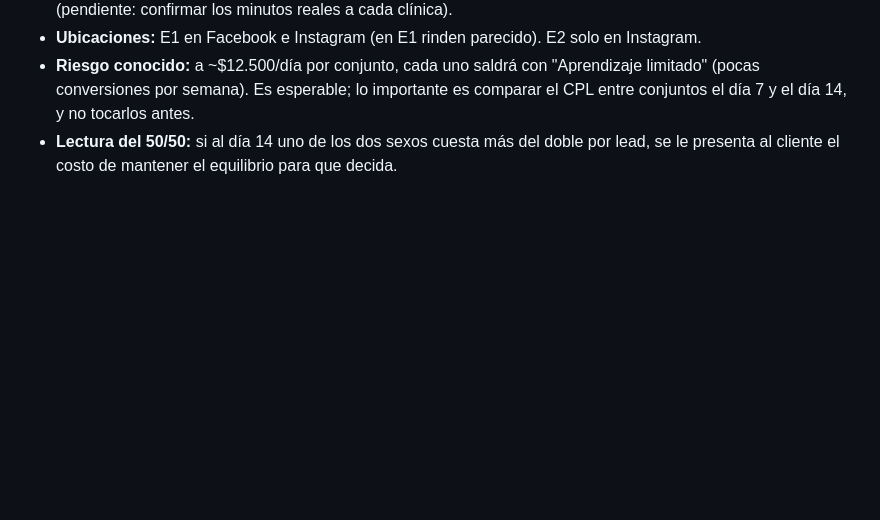
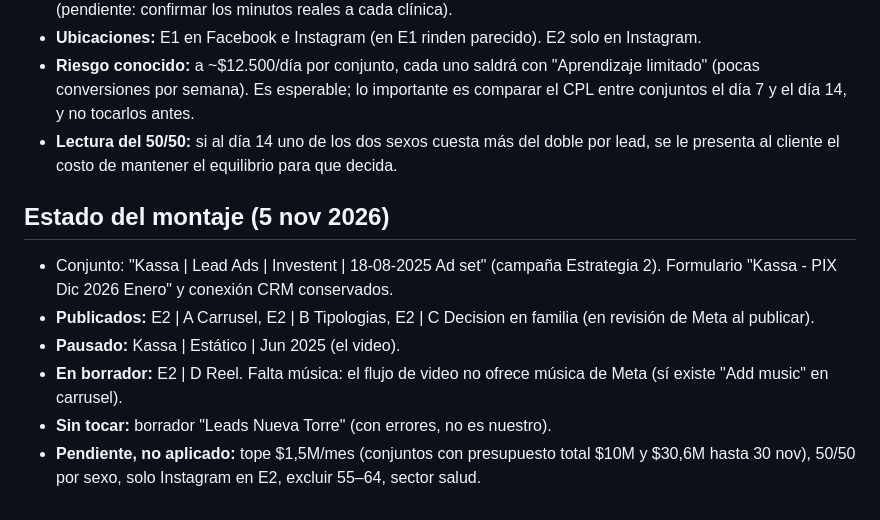
Before and after one commit to Werockagencia/kassa-reportes, a Markdown page: creativos/E2-nuevos/ESTRATEGIA_E2.md, the part around the change. Rendered like a GitHub page; blank space fills up the shorter version.

Commit message:
Estado del montaje de anuncios E2
Co-Authored-By: Claude Opus 5.5 <noreply@anthropic.com>

```diff
--- a/creativos/E2-nuevos/ESTRATEGIA_E2.md
+++ b/creativos/E2-nuevos/ESTRATEGIA_E2.md
@@ -137,3 +137,11 @@ Kassa está cerca de **Clínica Reina Sofía, Clínica La Colina y Colmédica**
 - **Ubicaciones:** E1 en Facebook e Instagram (en E1 rinden parecido). E2 solo en Instagram.
 - **Riesgo conocido:** a ~$12.500/día por conjunto, cada uno saldrá con "Aprendizaje limitado" (pocas conversiones por semana). Es esperable; lo importante es comparar el CPL entre conjuntos el día 7 y el día 14, y no tocarlos antes.
 - **Lectura del 50/50:** si al día 14 uno de los dos sexos cuesta más del doble por lead, se le presenta al cliente el costo de mantener el equilibrio para que decida.
+
+## Estado del montaje (5 nov 2026)
+- Conjunto: "Kassa | Lead Ads | Investent | 18-08-2025 Ad set" (campaña Estrategia 2). Formulario "Kassa - PIX Dic 2026 Enero" y conexión CRM conservados.
+- **Publicados:** E2 | A Carrusel, E2 | B Tipologias, E2 | C Decision en familia (en revisión de Meta al publicar).
+- **Pausado:** Kassa | Estático | Jun 2025 (el video).
+- **En borrador:** E2 | D Reel. Falta música: el flujo de video no ofrece música de Meta (sí existe "Add music" en carrusel).
+- **Sin tocar:** borrador "Leads Nueva Torre" (con errores, no es nuestro).
+- **Pendiente, no aplicado:** tope $1,5M/mes (conjuntos con presupuesto total $10M y $30,6M hasta 30 nov), 50/50 por sexo, solo Instagram en E2, excluir 55–64, sector salud.
```
